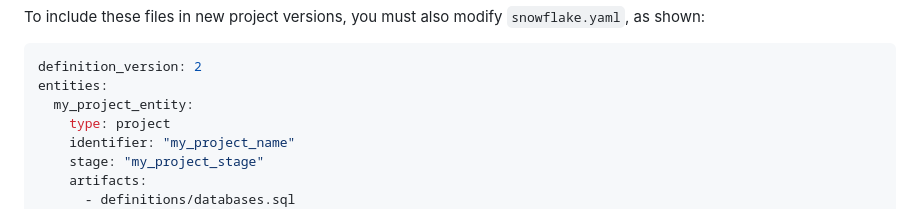
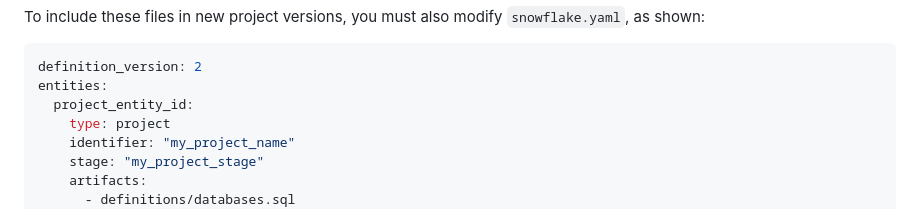
Before and after one commit to snowflakedb/snowflake-cli-templates, a Markdown page: data_project/README.md, the part around the change. GitHub-like rendering.

Commit message:
Update data_project/README.md
Co-authored-by: Patryk Czajka <patryk.czajka@snowflake.com>

````diff
--- a/data_project/README.md
+++ b/data_project/README.md
@@ -65,7 +65,7 @@ To include these files in new project versions, you must also modify `snowflake.
 ```yaml
 definition_version: 2
 entities:
-  my_project_entity:
+  project_entity_id:
     type: project
     identifier: "my_project_name"
     stage: "my_project_stage"
````
